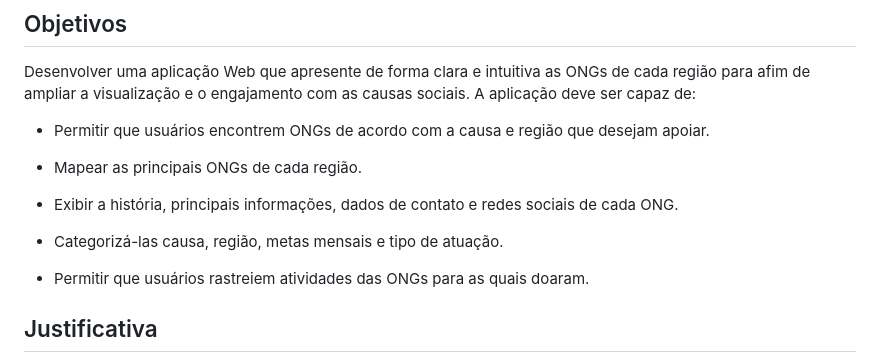
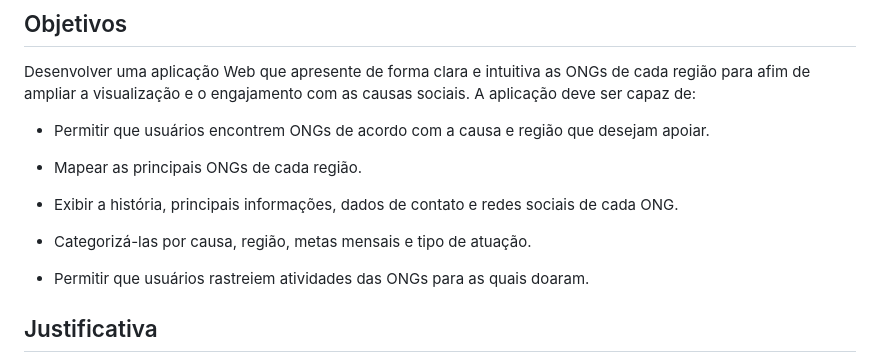
Before and after one commit to ICEI-PUC-Minas-PMV-SI/pmv-si-2023-2-pe1-t1-doacao-reacao-pmv, a Markdown page: docs/context.md, the part around the change. Drawn GitHub-style.

Commit message:
fix: add missing word to context.md

```diff
--- a/docs/context.md
+++ b/docs/context.md
@@ -22,7 +22,7 @@ Desenvolver uma aplicação Web que apresente de forma clara e intuitiva as ONGs
 
 - Exibir a história, principais informações, dados de contato e redes sociais de cada ONG.
 
-- Categorizá-las causa, região, metas mensais e tipo de atuação.
+- Categorizá-las por causa, região, metas mensais e tipo de atuação.
 
 - Permitir que usuários rastreiem atividades das ONGs para as quais doaram.
 
```
